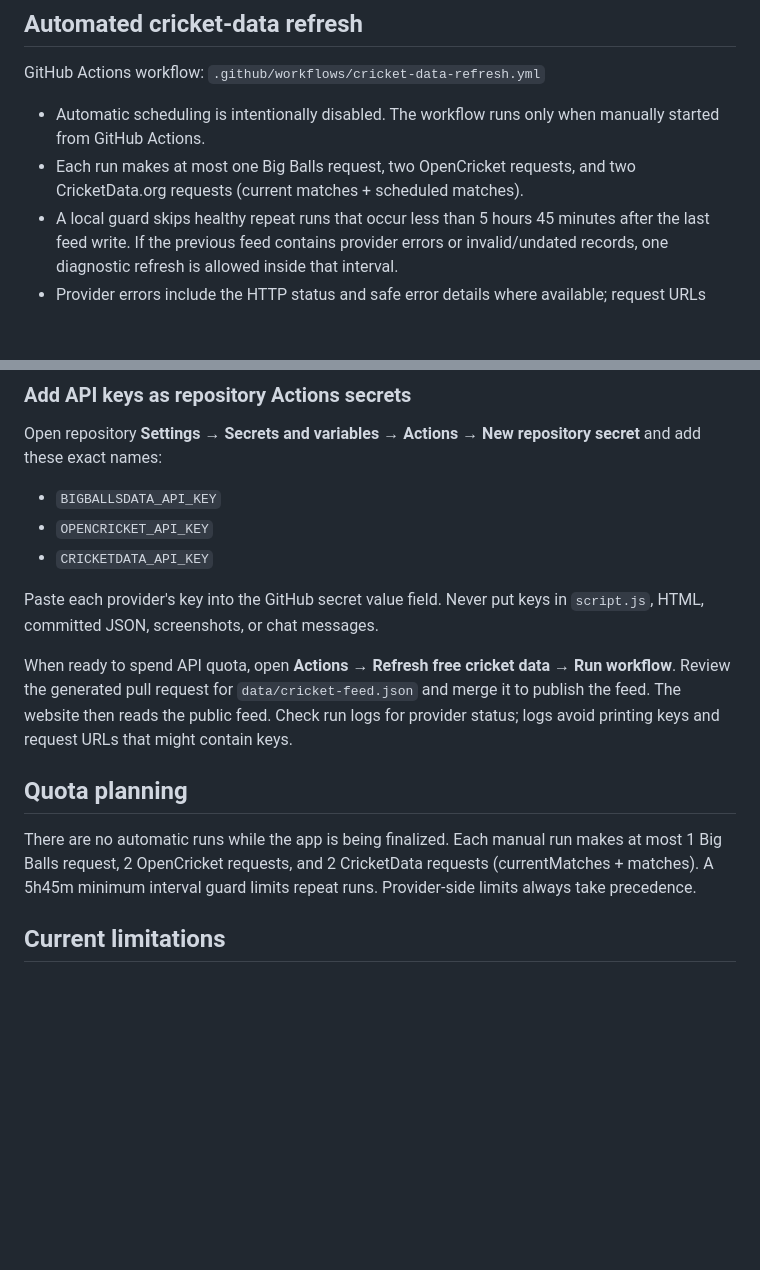
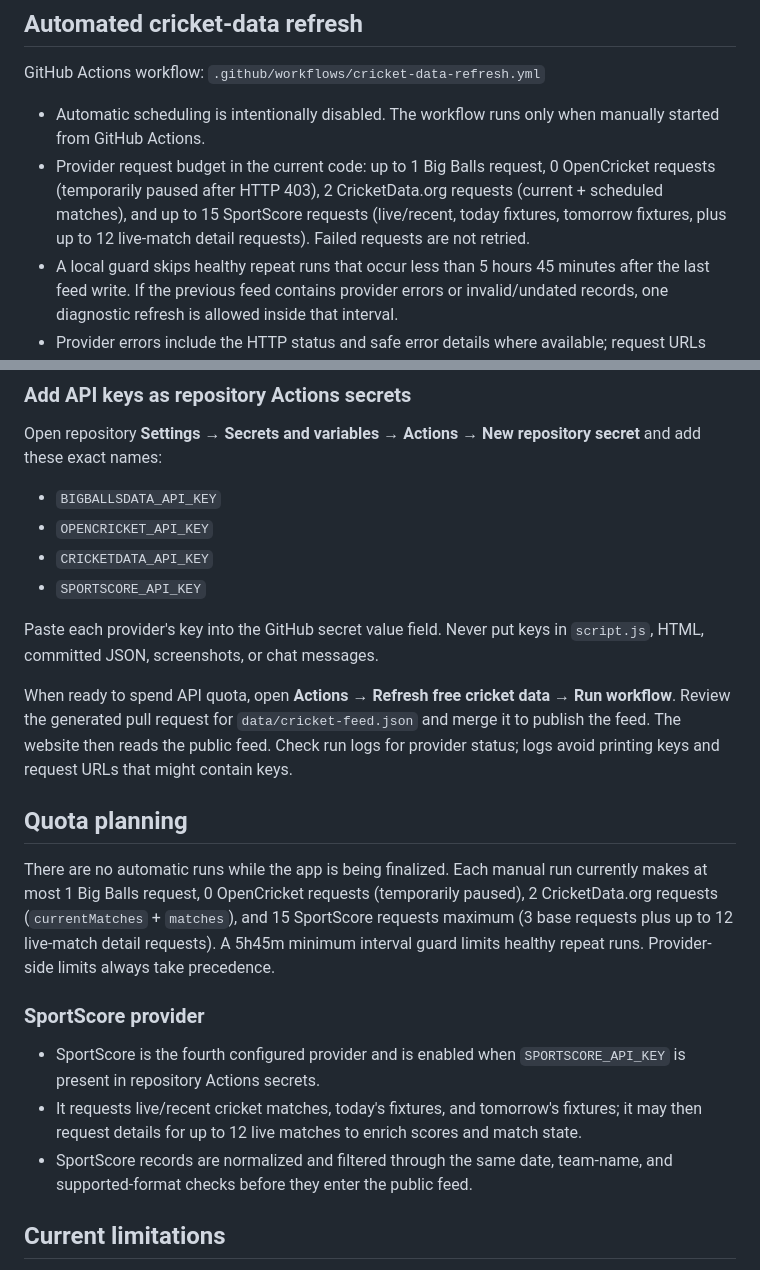
Before and after one commit to silverfound/Line-guru_ai, a Markdown page: README.md, 2 parts joined by grey strips. Rendered like a GitHub page; blank space fills up the shorter version.

Commit message:
docs: document SportScore provider and request budget

```diff
--- a/README.md
+++ b/README.md
@@ -7,7 +7,7 @@ The interface and built-in team/captain data are English-only. The existing pred
 GitHub Actions workflow: `.github/workflows/cricket-data-refresh.yml`
 
 - Automatic scheduling is intentionally disabled. The workflow runs only when manually started from GitHub Actions.
-- Each run makes at most one Big Balls request, two OpenCricket requests, and two CricketData.org requests (current matches + scheduled matches).
+- Provider request budget in the current code: up to 1 Big Balls request, 0 OpenCricket requests (temporarily paused after HTTP 403), 2 CricketData.org requests (current + scheduled matches), and up to 15 SportScore requests (live/recent, today fixtures, tomorrow fixtures, plus up to 12 live-match detail requests). Failed requests are not retried.
 - A local guard skips healthy repeat runs that occur less than 5 hours 45 minutes after the last feed write. If the previous feed contains provider errors or invalid/undated records, one diagnostic refresh is allowed inside that interval.
 - Provider errors include the HTTP status and safe error details where available; request URLs and API keys are never logged.
 - The feed filters placeholder team names and matches without ISO-formatted dates before publishing, so undated fixtures do not appear as upcoming matches.
@@ -22,6 +22,7 @@ Open repository **Settings → Secrets and variables → Actions → New reposit
 - `BIGBALLSDATA_API_KEY`
 - `OPENCRICKET_API_KEY`
 - `CRICKETDATA_API_KEY`
+- `SPORTSCORE_API_KEY`
 
 Paste each provider's key into the GitHub secret value field. Never put keys in `script.js`, HTML, committed JSON, screenshots, or chat messages.
 
@@ -29,7 +30,13 @@ When ready to spend API quota, open **Actions → Refresh free cricket data →
 
 ## Quota planning
 
-There are no automatic runs while the app is being finalized. Each manual run makes at most 1 Big Balls request, 2 OpenCricket requests, and 2 CricketData requests (currentMatches + matches). A 5h45m minimum interval guard limits repeat runs. Provider-side limits always take precedence.
+There are no automatic runs while the app is being finalized. Each manual run currently makes at most 1 Big Balls request, 0 OpenCricket requests (temporarily paused), 2 CricketData.org requests (`currentMatches` + `matches`), and 15 SportScore requests maximum (3 base requests plus up to 12 live-match detail requests). A 5h45m minimum interval guard limits healthy repeat runs. Provider-side limits always take precedence.
+
+### SportScore provider
+
+- SportScore is the fourth configured provider and is enabled when `SPORTSCORE_API_KEY` is present in repository Actions secrets.
+- It requests live/recent cricket matches, today's fixtures, and tomorrow's fixtures; it may then request details for up to 12 live matches to enrich scores and match state.
+- SportScore records are normalized and filtered through the same date, team-name, and supported-format checks before they enter the public feed.
 
 ## Current limitations
 
```
